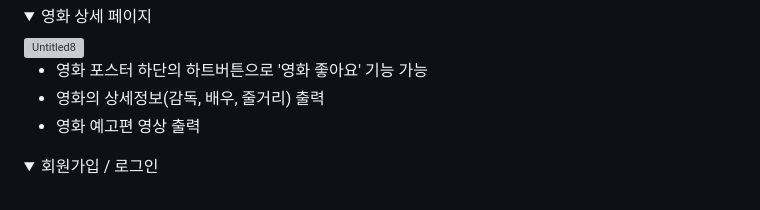
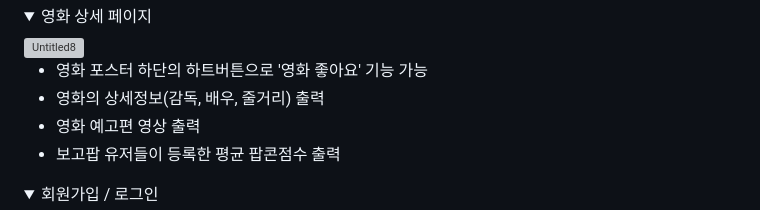
Before and after one commit to KNUwarriors/bogopop, a Markdown page: README.md, the part around the change. Rendered like a GitHub page; folded sections open; grey boxes are pictures that could not be loaded.

```diff
--- a/README.md
+++ b/README.md
@@ -38,6 +38,7 @@
       <li>영화 포스터 하단의 하트버튼으로 '영화 좋아요' 기능 가능</li>
       <li>영화의 상세정보(감독, 배우, 줄거리) 출력</li>
       <li>영화 예고편 영상 출력</li>
+      <li>보고팝 유저들이 등록한 평균 팝콘점수 출력</li>
     </ul>
   </div>
 </details>
```
